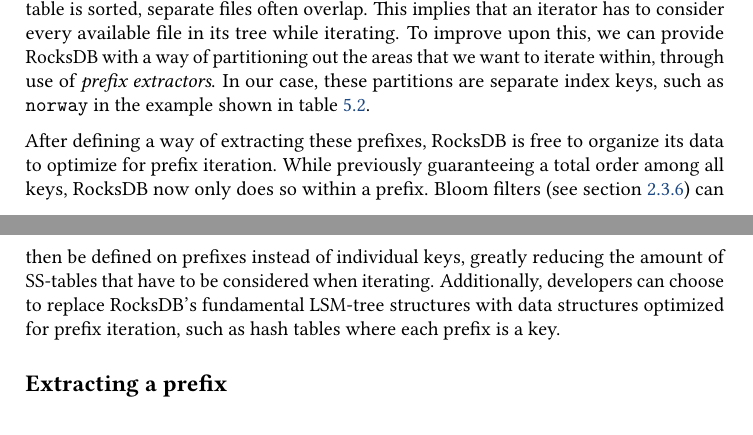
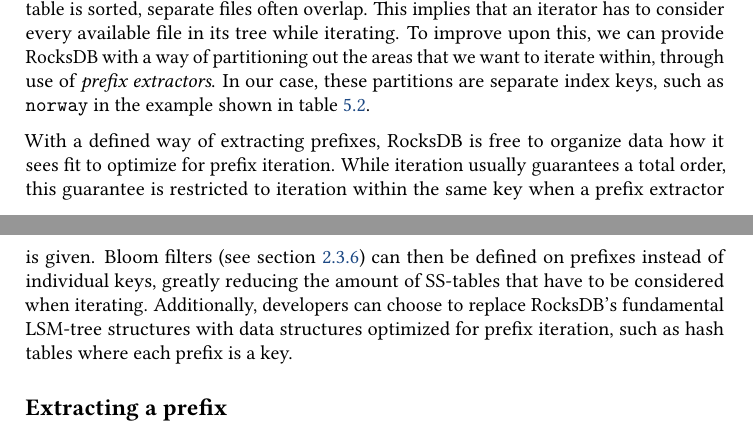
Before and after one commit to ekmartin/thesis, a LaTeX thesis (report.tex, which reads persistent-bases.tex): two parts of pages 63 and 64 of 111, joined at a grey line, cut so that both start at the same text. Compiled offline with pdfLaTeX.

Commit message:
A couple of TODOs

```diff
--- a/persistent-bases.tex
+++ b/persistent-bases.tex
@@ -889,16 +889,15 @@ areas that we want to iterate within, through use of \textit{prefix extractors}.
 In our case, these partitions are separate index keys, such as \code{norway} in
 the example shown in table~\ref{table:iteration}.
 
-% TODO: write better
-
-After defining a way of extracting these prefixes, RocksDB is free to organize
-its data to optimize for prefix iteration. While previously guaranteeing a total
-order among all keys, RocksDB now only does so within a prefix. Bloom filters
-(see section~\ref{sec:bloom}) can then be defined on prefixes instead of
-individual keys, greatly reducing the amount of SS-tables that have to be
-considered when iterating. Additionally, developers can choose to replace
-RocksDB's fundamental LSM-tree structures with data structures optimized for
-prefix iteration, such as hash tables where each prefix is a key.
+With a defined way of extracting prefixes, RocksDB is free to organize data how
+it sees fit to optimize for prefix iteration. While iteration usually guarantees
+a total order, this guarantee is restricted to iteration within the same key
+when a prefix extractor is given. Bloom filters (see section~\ref{sec:bloom})
+can then be defined on prefixes instead of individual keys, greatly reducing the
+amount of SS-tables that have to be considered when iterating. Additionally,
+developers can choose to replace RocksDB's fundamental LSM-tree structures with
+data structures optimized for prefix iteration, such as hash tables where each
+prefix is a key.
 
 \subsubsection{Extracting a prefix}
 
```
Also changed, not shown: background.tex (+1 -3 lines), benchmarks.tex (+2 -3 lines), evaluation.tex (+6 -6 lines), related-work.tex (+0 -2 lines).
